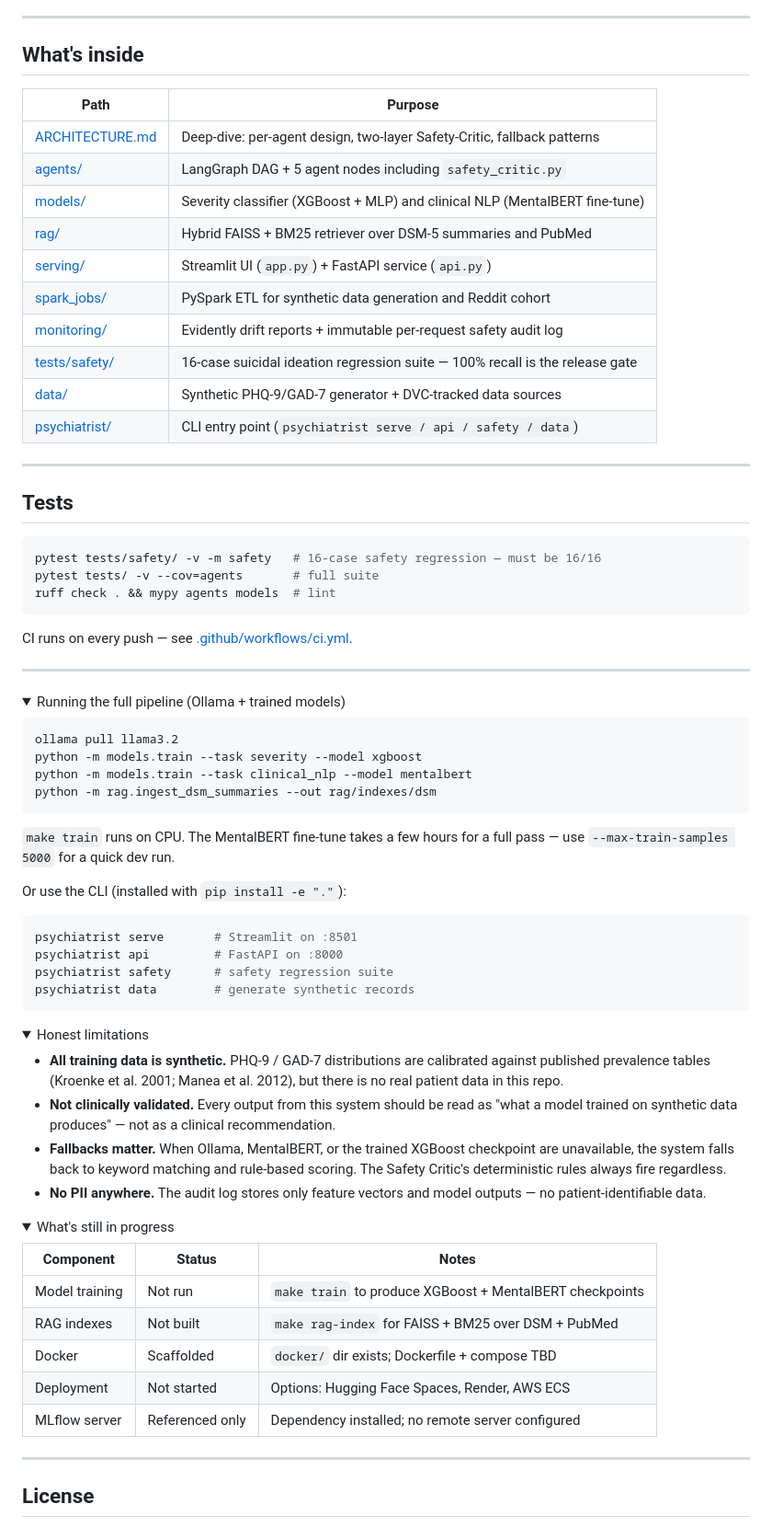
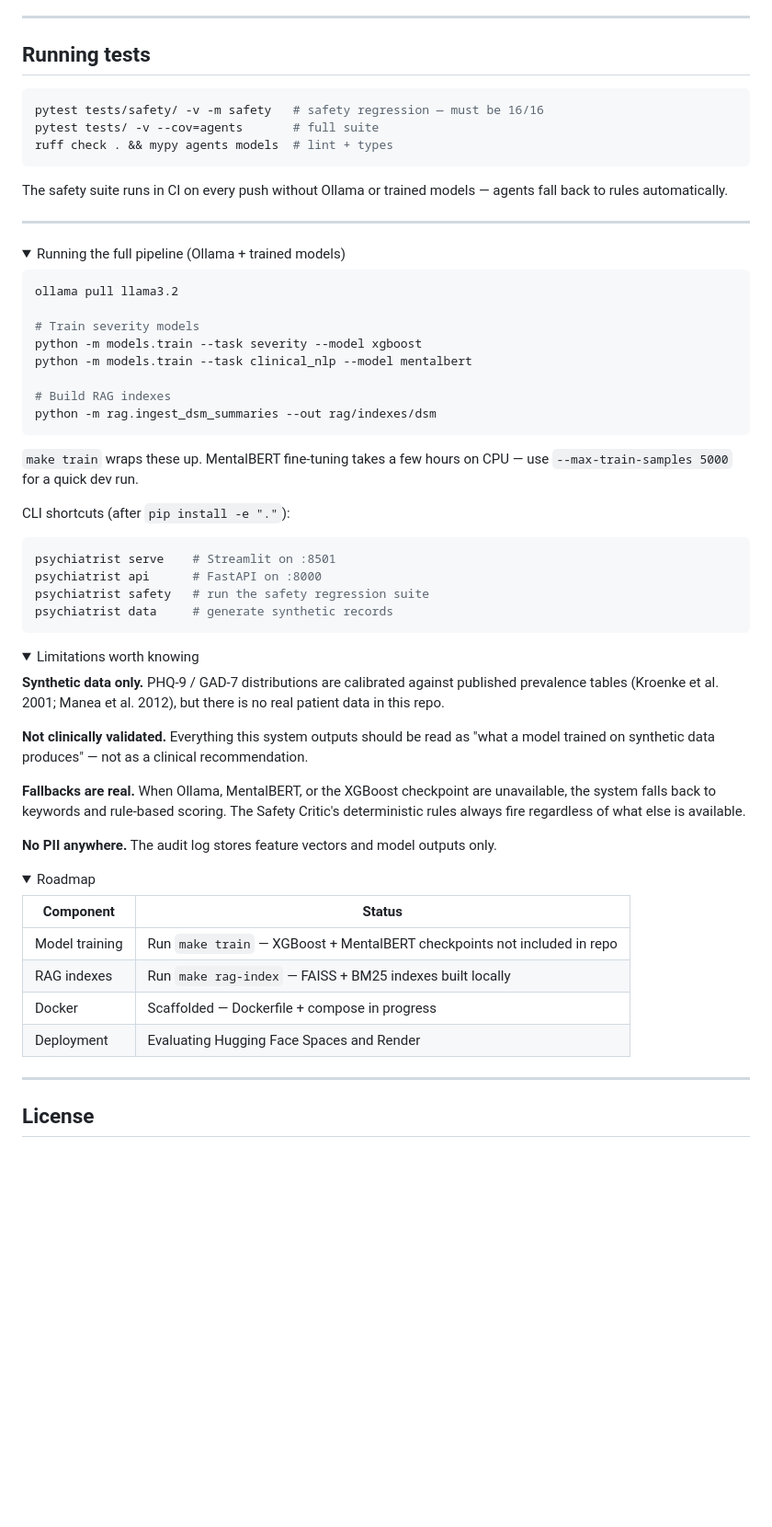
Before and after one commit to omprxkash/psychiatrist-ai, a Markdown page: README.md, the part around one of its changes. Shown at 92% size. Rendered like a GitHub page; folded sections open; blank space fills up the shorter version.

````diff
--- a/README.md
+++ b/README.md
@@ -126,32 +130,15 @@ The other reason: I wanted one project that exercises the full stack — classic
 
 ---
 
-## What's inside
-
-| Path | Purpose |
-|---|---|
-| [ARCHITECTURE.md](ARCHITECTURE.md) | Deep-dive: per-agent design, two-layer Safety-Critic, fallback patterns |
-| [agents/](agents/) | LangGraph DAG + 5 agent nodes including `safety_critic.py` |
-| [models/](models/) | Severity classifier (XGBoost + MLP) and clinical NLP (MentalBERT fine-tune) |
-| [rag/](rag/) | Hybrid FAISS + BM25 retriever over DSM-5 summaries and PubMed |
-| [serving/](serving/) | Streamlit UI (`app.py`) + FastAPI service (`api.py`) |
-| [spark_jobs/](spark_jobs/) | PySpark ETL for synthetic data generation and Reddit cohort |
-| [monitoring/](monitoring/) | Evidently drift reports + immutable per-request safety audit log |
-| [tests/safety/](tests/safety/) | 16-case suicidal ideation regression suite — 100% recall is the release gate |
-| [data/](data/) | Synthetic PHQ-9/GAD-7 generator + DVC-tracked data sources |
-| [psychiatrist/](psychiatrist/) | CLI entry point (`psychiatrist serve / api / safety / data`) |
-
----
-
-## Tests
+## Running tests
 
 ```bash
-pytest tests/safety/ -v -m safety   # 16-case safety regression — must be 16/16
+pytest tests/safety/ -v -m safety   # safety regression — must be 16/16
 pytest tests/ -v --cov=agents       # full suite
-ruff check . && mypy agents models  # lint
+ruff check . && mypy agents models  # lint + types
 ```
 
-CI runs on every push — see [.github/workflows/ci.yml](.github/workflows/ci.yml).
+The safety suite runs in CI on every push without Ollama or trained models — agents fall back to rules automatically.
 
 ---
 
@@ -160,44 +147,50 @@ CI runs on every push — see [.github/workflows/ci.yml](.github/workflows/ci.ym
 
 ```bash
 ollama pull llama3.2
+
+# Train severity models
 python -m models.train --task severity --model xgboost
 python -m models.train --task clinical_nlp --model mentalbert
+
+# Build RAG indexes
 python -m rag.ingest_dsm_summaries --out rag/indexes/dsm
 ```
 
-`make train` runs on CPU. The MentalBERT fine-tune takes a few hours for a full pass — use `--max-train-samples 5000` for a quick dev run.
+`make train` wraps these up. MentalBERT fine-tuning takes a few hours on CPU — use `--max-train-samples 5000` for a quick dev run.
 
-Or use the CLI (installed with `pip install -e "."`):
+CLI shortcuts (after `pip install -e "."`):
 
 ```bash
-psychiatrist serve       # Streamlit on :8501
-psychiatrist api         # FastAPI on :8000
-psychiatrist safety      # safety regression suite
-psychiatrist data        # generate synthetic records
+psychiatrist serve    # Streamlit on :8501
+psychiatrist api      # FastAPI on :8000
+psychiatrist safety   # run the safety regression suite
+psychiatrist data     # generate synthetic records
 ```
 
 </details>
 
 <details>
-<summary>Honest limitations</summary>
+<summary>Limitations worth knowing</summary>
 
-- **All training data is synthetic.** PHQ-9 / GAD-7 distributions are calibrated against published prevalence tables (Kroenke et al. 2001; Manea et al. 2012), but there is no real patient data in this repo.
-- **Not clinically validated.** Every output from this system should be read as "what a model trained on synthetic data produces" — not as a clinical recommendation.
-- **Fallbacks matter.** When Ollama, MentalBERT, or the trained XGBoost checkpoint are unavailable, the system falls back to keyword matching and rule-based scoring. The Safety Critic's deterministic rules always fire regardless.
-- **No PII anywhere.** The audit log stores only feature vectors and model outputs — no patient-identifiable data.
+**Synthetic data only.** PHQ-9 / GAD-7 distributions are calibrated against published prevalence tables (Kroenke et al. 2001; Manea et al. 2012), but there is no real patient data in this repo.
+
+**Not clinically validated.** Everything this system outputs should be read as "what a model trained on synthetic data produces" — not as a clinical recommendation.
+
+**Fallbacks are real.** When Ollama, MentalBERT, or the XGBoost checkpoint are unavailable, the system falls back to keywords and rule-based scoring. The Safety Critic's deterministic rules always fire regardless of what else is available.
+
+**No PII anywhere.** The audit log stores feature vectors and model outputs only.
 
 </details>
 
 <details>
-<summary>What's still in progress</summary>
+<summary>Roadmap</summary>
 
-| Component | Status | Notes |
-|---|---|---|
-| Model training | Not run | `make train` to produce XGBoost + MentalBERT checkpoints |
-| RAG indexes | Not built | `make rag-index` for FAISS + BM25 over DSM + PubMed |
-| Docker | Scaffolded | `docker/` dir exists; Dockerfile + compose TBD |
-| Deployment | Not started | Options: Hugging Face Spaces, Render, AWS ECS |
-| MLflow server | Referenced only | Dependency installed; no remote server configured |
+| Component | Status |
+|---|---|
+| Model training | Run `make train` — XGBoost + MentalBERT checkpoints not included in repo |
+| RAG indexes | Run `make rag-index` — FAISS + BM25 indexes built locally |
+| Docker | Scaffolded — Dockerfile + compose in progress |
+| Deployment | Evaluating Hugging Face Spaces and Render |
 
 </details>
 
````
Also changed, not shown: other parts of README.md (+77 -73 lines).
